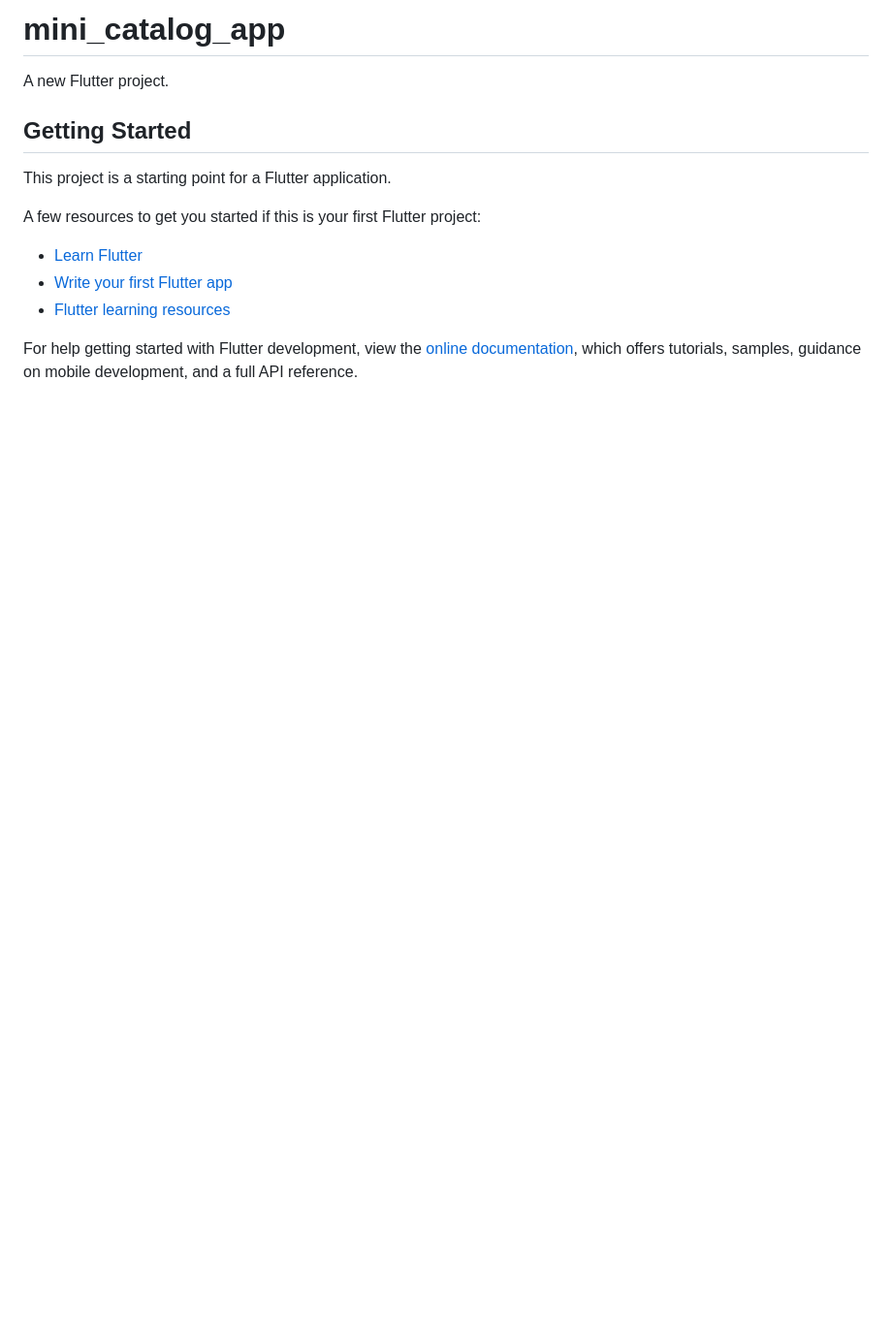
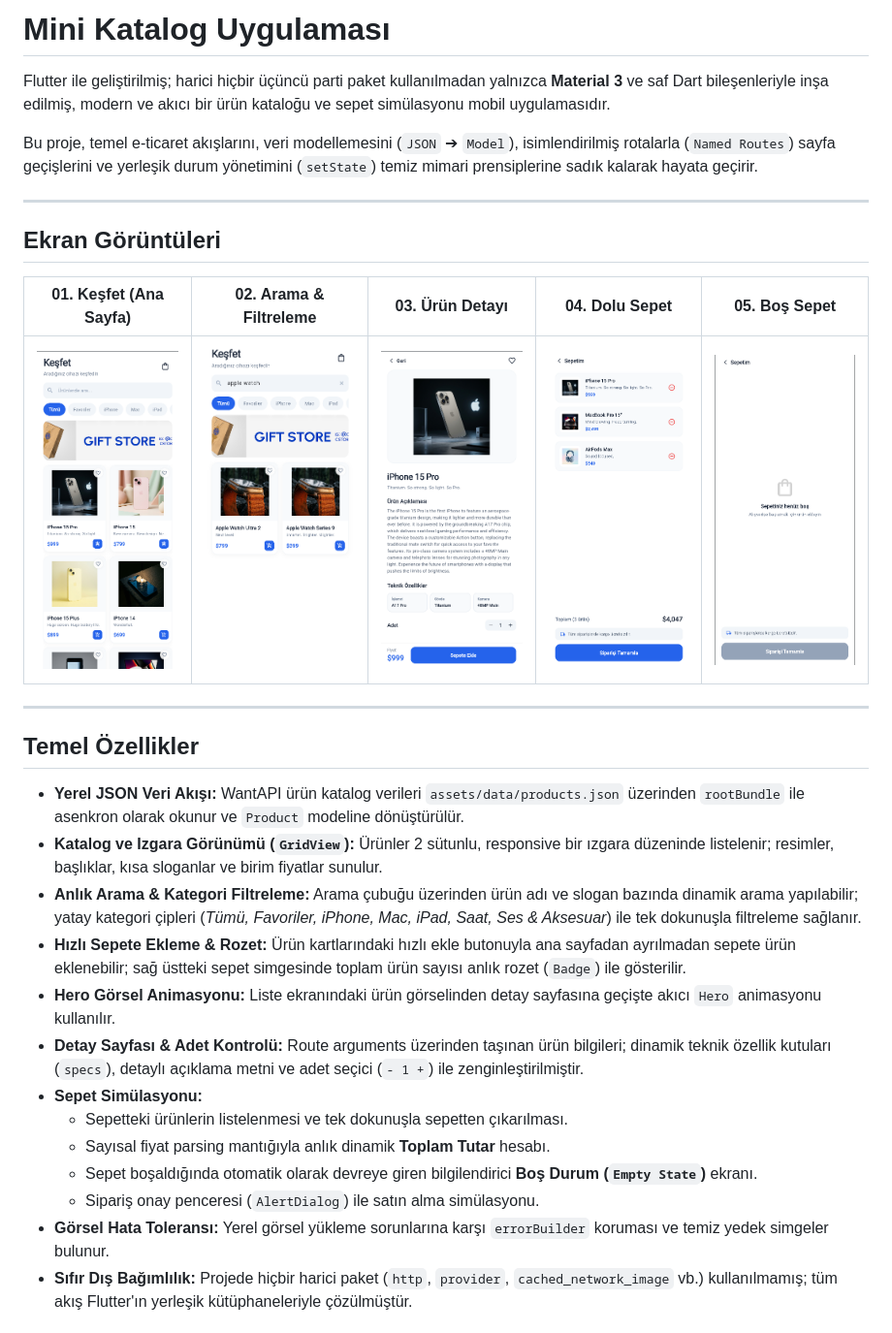
Before and after one commit to fettahuskuplu/mini-catalog-app, a Markdown page: README.md, the part around one of its changes. Shown at 97% size. Rendered like a GitHub page; pictures changed too: screenshots/01_home_screen.png (added), screenshots/02_search_filter.png (added), screenshots/03_detail_screen.png (added); blank space fills up the shorter version.

Commit message:
docs: add comprehensive README documentation and application screenshots

```diff
--- a/README.md
+++ b/README.md
@@ -1,17 +1,32 @@
-# mini_catalog_app
+# Mini Katalog Uygulaması
 
-A new Flutter project.
+Flutter ile geliştirilmiş; harici hiçbir üçüncü parti paket kullanılmadan yalnızca **Material 3** ve saf Dart bileşenleriyle inşa edilmiş, modern ve akıcı bir ürün kataloğu ve sepet simülasyonu mobil uygulamasıdır.
 
-## Getting Started
+Bu proje, temel e-ticaret akışlarını, veri modellemesini (`JSON` ➔ `Model`), isimlendirilmiş rotalarla (`Named Routes`) sayfa geçişlerini ve yerleşik durum yönetimini (`setState`) temiz mimari prensiplerine sadık kalarak hayata geçirir.
 
-This project is a starting point for a Flutter application.
+---
 
-A few resources to get you started if this is your first Flutter project:
+## Ekran Görüntüleri
 
-- [Learn Flutter](https://docs.flutter.dev/get-started/learn-flutter)
-- [Write your first Flutter app](https://docs.flutter.dev/get-started/codelab)
-- [Flutter learning resources](https://docs.flutter.dev/reference/learning-resources)
+| 01. Keşfet (Ana Sayfa) | 02. Arama & Filtreleme | 03. Ürün Detayı | 04. Dolu Sepet | 05. Boş Sepet |
+| :---: | :---: | :---: | :---: | :---: |
+| <img src="screenshots/01_home_screen.png" width="190" alt="Ana Sayfa" /> | <img src="screenshots/02_search_filter.png" width="190" alt="Arama ve Filtreleme" /> | <img src="screenshots/03_detail_screen.png" width="190" alt="Ürün Detay Ekranı" /> | <img src="screenshots/04_cart_screen.png" width="190" alt="Dolu Sepet" /> | <img src="screenshots/05_cart_empty.png" width="190" alt="Boş Sepet" /> |
 
-For help getting started with Flutter development, view the
-[online documentation](https://docs.flutter.dev/), which offers tutorials,
-samples, guidance on mobile development, and a full API reference.
+---
+
+## Temel Özellikler
+
+- **Yerel JSON Veri Akışı:** WantAPI ürün katalog verileri `assets/data/products.json` üzerinden `rootBundle` ile asenkron olarak okunur ve `Product` modeline dönüştürülür.
+- **Katalog ve Izgara Görünümü (`GridView`):** Ürünler 2 sütunlu, responsive bir ızgara düzeninde listelenir; resimler, başlıklar, kısa sloganlar ve birim fiyatlar sunulur.
+- **Anlık Arama & Kategori Filtreleme:** Arama çubuğu üzerinden ürün adı ve slogan bazında dinamik arama yapılabilir; yatay kategori çipleri (*Tümü, Favoriler, iPhone, Mac, iPad, Saat, Ses & Aksesuar*) ile tek dokunuşla filtreleme sağlanır.
+- **Hızlı Sepete Ekleme & Rozet:** Ürün kartlarındaki hızlı ekle butonuyla ana sayfadan ayrılmadan sepete ürün eklenebilir; sağ üstteki sepet simgesinde toplam ürün sayısı anlık rozet (`Badge`) ile gösterilir.
+- **Hero Görsel Animasyonu:** Liste ekranındaki ürün görselinden detay sayfasına geçişte akıcı `Hero` animasyonu kullanılır.
+- **Detay Sayfası & Adet Kontrolü:** Route arguments üzerinden taşınan ürün bilgileri; dinamik teknik özellik kutuları (`specs`), detaylı açıklama metni ve adet seçici (`- 1 +`) ile zenginleştirilmiştir.
+- **Sepet Simülasyonu:**
+  - Sepetteki ürünlerin listelenmesi ve tek dokunuşla sepetten çıkarılması.
+  - Sayısal fiyat parsing mantığıyla anlık dinamik **Toplam Tutar** hesabı.
+  - Sepet boşaldığında otomatik olarak devreye giren bilgilendirici **Boş Durum (`Empty State`)** ekranı.
+  - Sipariş onay penceresi (`AlertDialog`) ile satın alma simülasyonu.
+- **Görsel Hata Toleransı:** Yerel görsel yükleme sorunlarına karşı `errorBuilder` koruması ve temiz yedek simgeler bulunur.
+- **Sıfır Dış Bağımlılık:** Projede hiçbir harici paket (`http`, `provider`, `cached_network_image` vb.) kullanılmamış; tüm akış Flutter'ın yerleşik kütüphaneleriyle çözülmüştür.
+
```
Also changed, not shown: other parts of README.md (+82 -0 lines).
